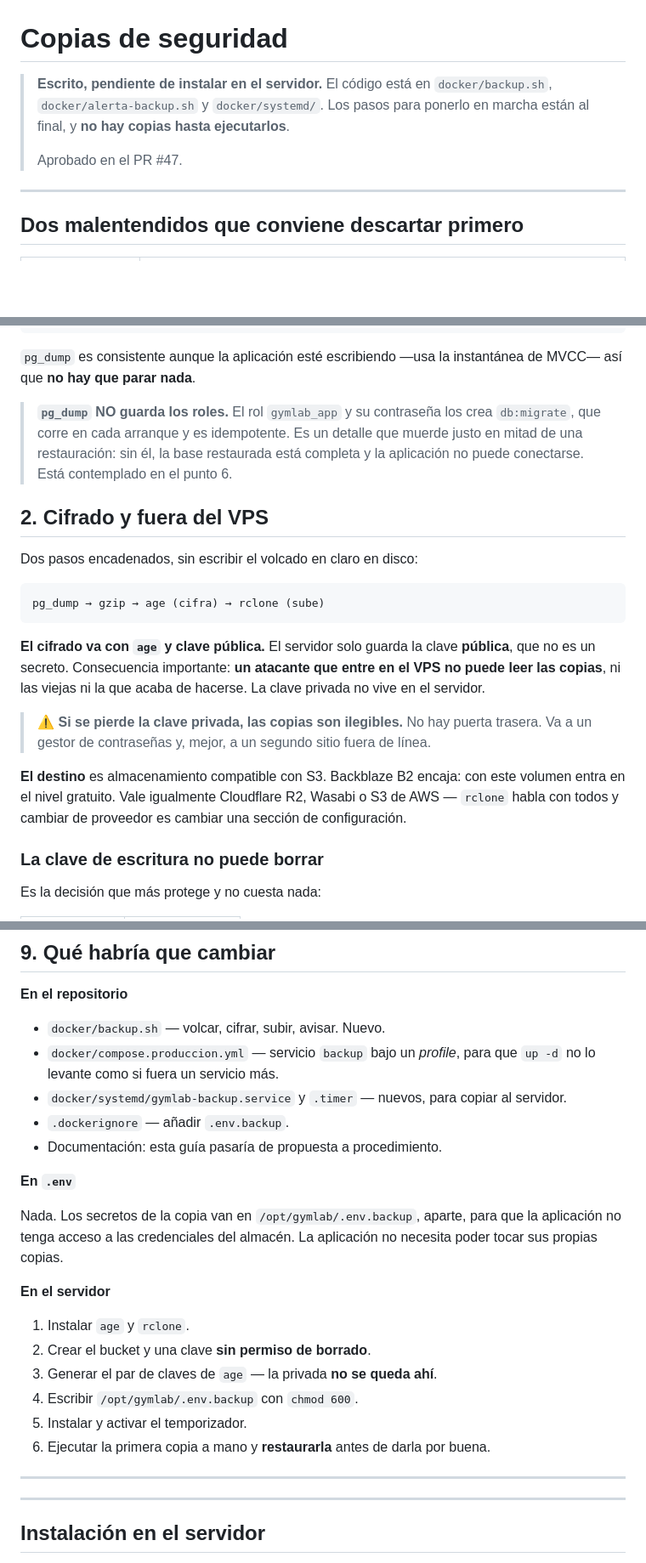
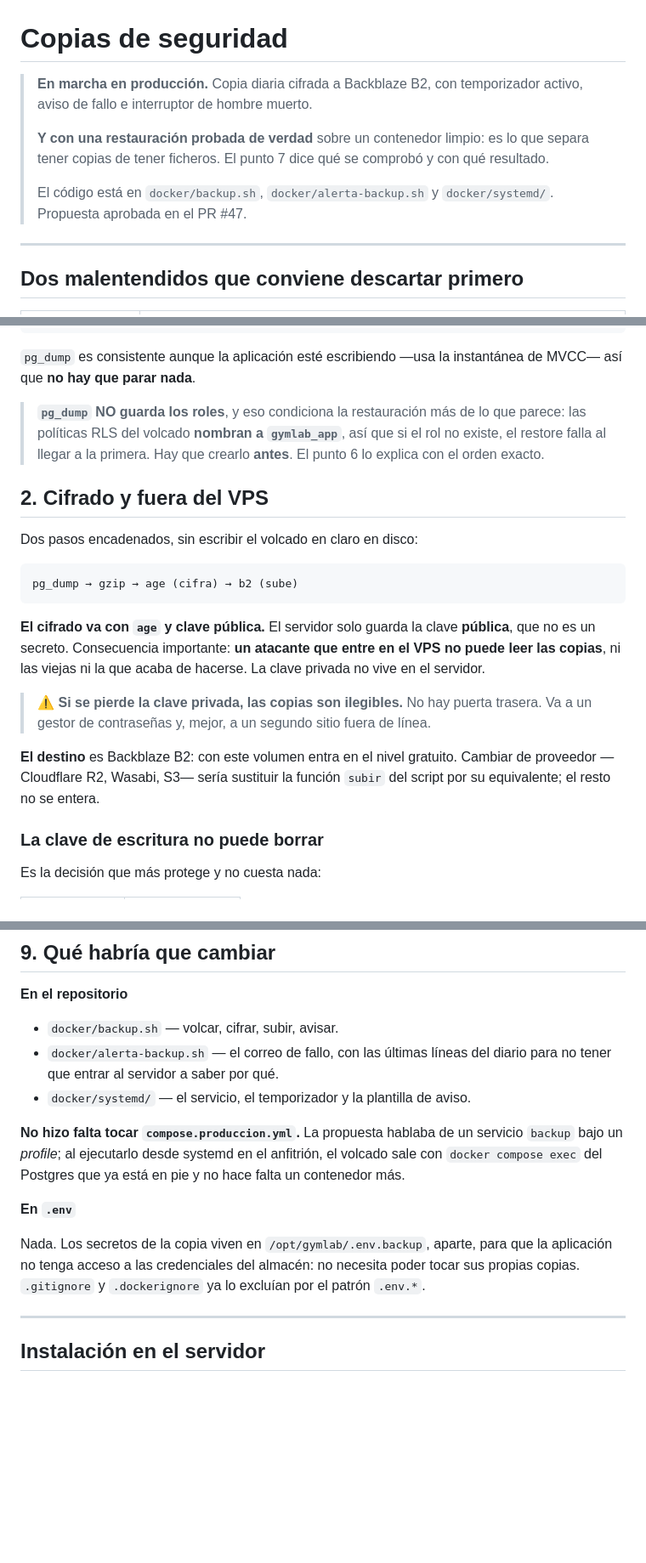
Before and after one commit to pumaplys/GYMLAB, a Markdown page: docs/09-copias-de-seguridad.md, 3 parts joined by grey strips. Shown at 85% size. Rendered like a GitHub page; blank space fills up the shorter version.

````diff
--- a/docs/09-copias-de-seguridad.md
+++ b/docs/09-copias-de-seguridad.md
@@ -1,10 +1,14 @@
 # Copias de seguridad
 
-> **Escrito, pendiente de instalar en el servidor.** El código está en
-> `docker/backup.sh`, `docker/alerta-backup.sh` y `docker/systemd/`. Los pasos
-> para ponerlo en marcha están al final, y **no hay copias hasta ejecutarlos**.
+> **En marcha en producción.** Copia diaria cifrada a Backblaze B2, con
+> temporizador activo, aviso de fallo e interruptor de hombre muerto.
 >
-> Aprobado en el PR #47.
+> **Y con una restauración probada de verdad** sobre un contenedor limpio: es
+> lo que separa tener copias de tener ficheros. El punto 7 dice qué se comprobó
+> y con qué resultado.
+>
+> El código está en `docker/backup.sh`, `docker/alerta-backup.sh` y
+> `docker/systemd/`. Propuesta aprobada en el PR #47.
 
 ---
 
@@ -61,17 +65,17 @@ gymlab-backup.service   →  docker compose run --rm backup
 `pg_dump` es consistente aunque la aplicación esté escribiendo —usa la
 instantánea de MVCC— así que **no hay que parar nada**.
 
-> **`pg_dump` NO guarda los roles.** El rol `gymlab_app` y su contraseña los crea
-> `db:migrate`, que corre en cada arranque y es idempotente. Es un detalle que
-> muerde justo en mitad de una restauración: sin él, la base restaurada está
-> completa y la aplicación no puede conectarse. Está contemplado en el punto 6.
+> **`pg_dump` NO guarda los roles**, y eso condiciona la restauración más de lo
+> que parece: las políticas RLS del volcado **nombran a `gymlab_app`**, así que
+> si el rol no existe, el restore falla al llegar a la primera. Hay que crearlo
+> **antes**. El punto 6 lo explica con el orden exacto.
 
 ## 2. Cifrado y fuera del VPS
 
 Dos pasos encadenados, sin escribir el volcado en claro en disco:
 
 ```
-pg_dump → gzip → age (cifra) → rclone (sube)
+pg_dump → gzip → age (cifra) → b2 (sube)
 ```
 
 **El cifrado va con `age` y clave pública.** El servidor solo guarda la clave
@@ -83,10 +87,9 @@ hacerse. La clave privada no vive en el servidor.
 > trasera. Va a un gestor de contraseñas y, mejor, a un segundo sitio fuera de
 > línea.
 
-**El destino** es almacenamiento compatible con S3. Backblaze B2 encaja: con
-este volumen entra en el nivel gratuito. Vale igualmente Cloudflare R2, Wasabi o
-S3 de AWS — `rclone` habla con todos y cambiar de proveedor es cambiar una
-sección de configuración.
+**El destino** es Backblaze B2: con este volumen entra en el nivel gratuito.
+Cambiar de proveedor —Cloudflare R2, Wasabi, S3— sería sustituir la función
+`subir` del script por su equivalente; el resto no se entera.
 
 ### La clave de escritura no puede borrar
 
@@ -229,30 +268,22 @@ Con 7 diarias y 4 semanales, el total ronda las decenas de MB. Aun creciendo dos
 
 **En el repositorio**
 
-- `docker/backup.sh` — volcar, cifrar, subir, avisar. Nuevo.
-- `docker/compose.produccion.yml` — servicio `backup` bajo un *profile*, para que
-  `up -d` no lo levante como si fuera un servicio más.
-- `docker/systemd/gymlab-backup.service` y `.timer` — nuevos, para copiar al
-  servidor.
-- `.dockerignore` — añadir `.env.backup`.
-- Documentación: esta guía pasaría de propuesta a procedimiento.
+- `docker/backup.sh` — volcar, cifrar, subir, avisar.
+- `docker/alerta-backup.sh` — el correo de fallo, con las últimas líneas del
+  diario para no tener que entrar al servidor a saber por qué.
+- `docker/systemd/` — el servicio, el temporizador y la plantilla de aviso.
+
+**No hizo falta tocar `compose.produccion.yml`.** La propuesta hablaba de un
+servicio `backup` bajo un *profile*; al ejecutarlo desde systemd en el
+anfitrión, el volcado sale con `docker compose exec` del Postgres que ya está en
+pie y no hace falta un contenedor más.
 
 **En `.env`**
 
-Nada. Los secretos de la copia van en `/opt/gymlab/.env.backup`, aparte, para que
-la aplicación no tenga acceso a las credenciales del almacén. La aplicación no
-necesita poder tocar sus propias copias.
-
-**En el servidor**
-
-1. Instalar `age` y `rclone`.
-2. Crear el bucket y una clave **sin permiso de borrado**.
-3. Generar el par de claves de `age` — la privada **no se queda ahí**.
-4. Escribir `/opt/gymlab/.env.backup` con `chmod 600`.
-5. Instalar y activar el temporizador.
-6. Ejecutar la primera copia a mano y **restaurarla** antes de darla por buena.
-
----
+Nada. Los secretos de la copia viven en `/opt/gymlab/.env.backup`, aparte, para
+que la aplicación no tenga acceso a las credenciales del almacén: no necesita
+poder tocar sus propias copias. `.gitignore` y `.dockerignore` ya lo excluían
+por el patrón `.env.*`.
 
 ---
 
````
Also changed, not shown: other parts of docs/09-copias-de-seguridad.md (+60 -24 lines).
